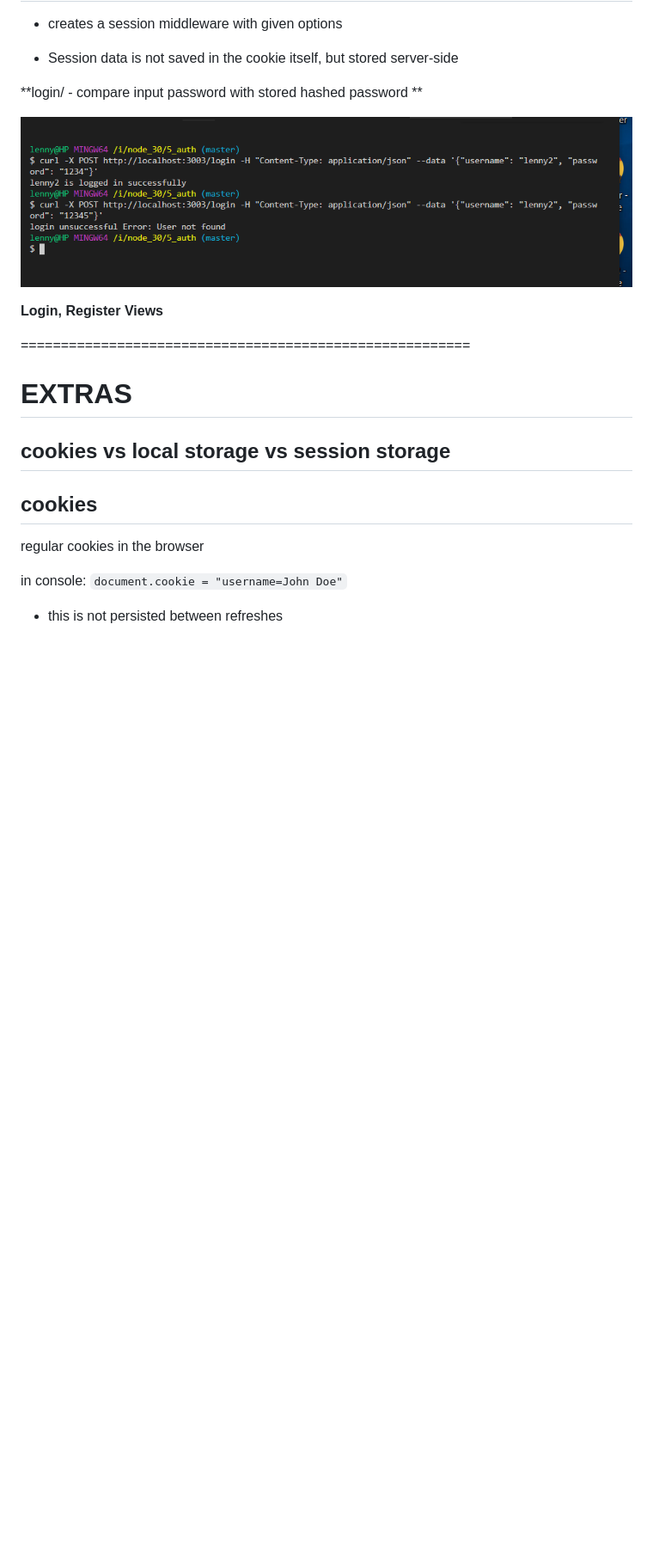
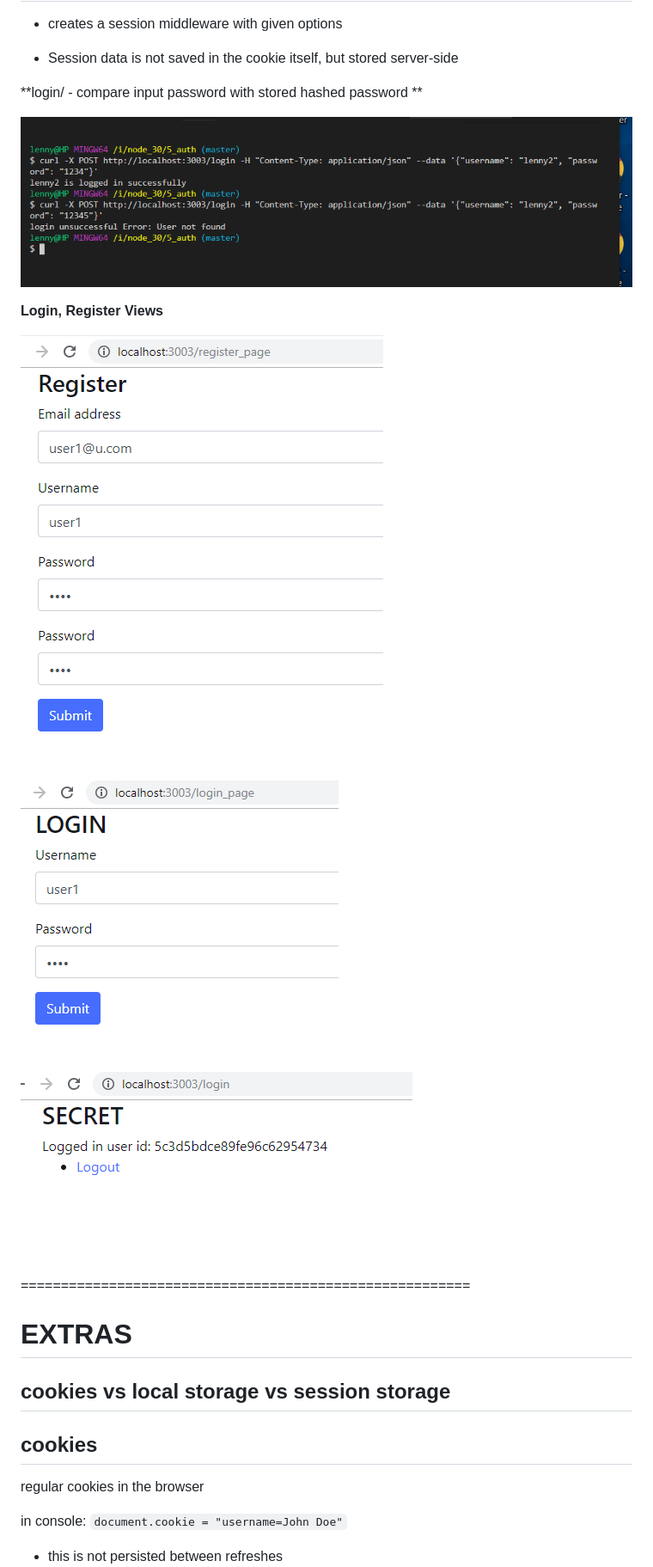
Before and after one commit to lenmorld/node_30, a Markdown page: 5_auth/README.md, the part around the change. Shown: that part at 86% size. Drawn GitHub-style; pictures changed too: 5_auth/2019-01-14-23-04-42.png (added), 5_auth/2019-01-14-23-05-00.png (added), 5_auth/2019-01-14-23-05-13.png (added); blank space fills up the shorter version.

Commit message:
E_screens

```diff
--- a/5_auth/README.md
+++ b/5_auth/README.md
@@ -37,6 +37,11 @@ but stored server-side
 
 **Login, Register Views**
 
+![](2019-01-14-23-04-42.png)
+
+![](2019-01-14-23-05-00.png)
+
+![](2019-01-14-23-05-13.png)
 
 ========================================================
 
```
Also changed, not shown: 5_auth/2019-01-14-23-04-02.png (added), 5_auth/2019-01-14-23-04-14.png (added).
